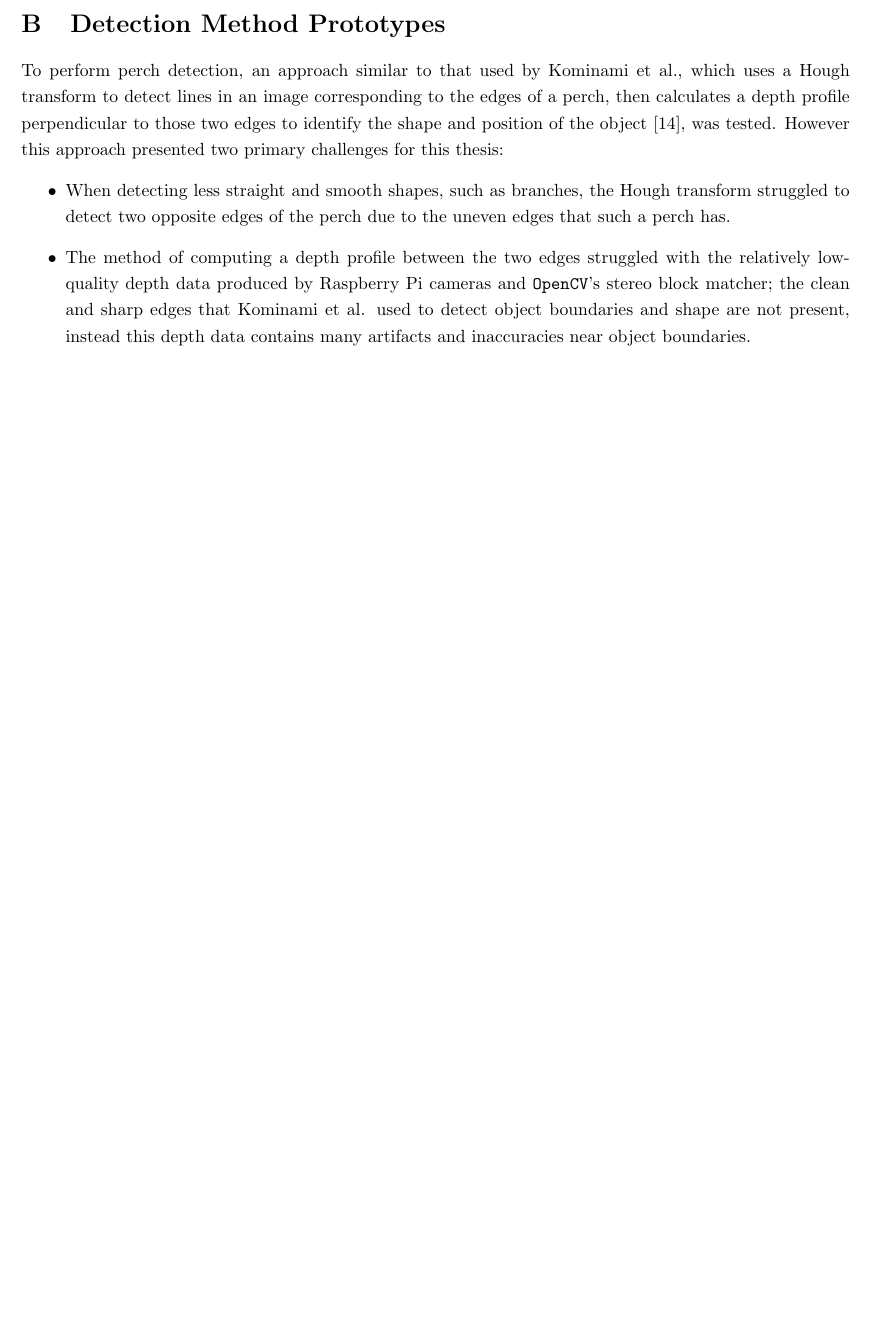
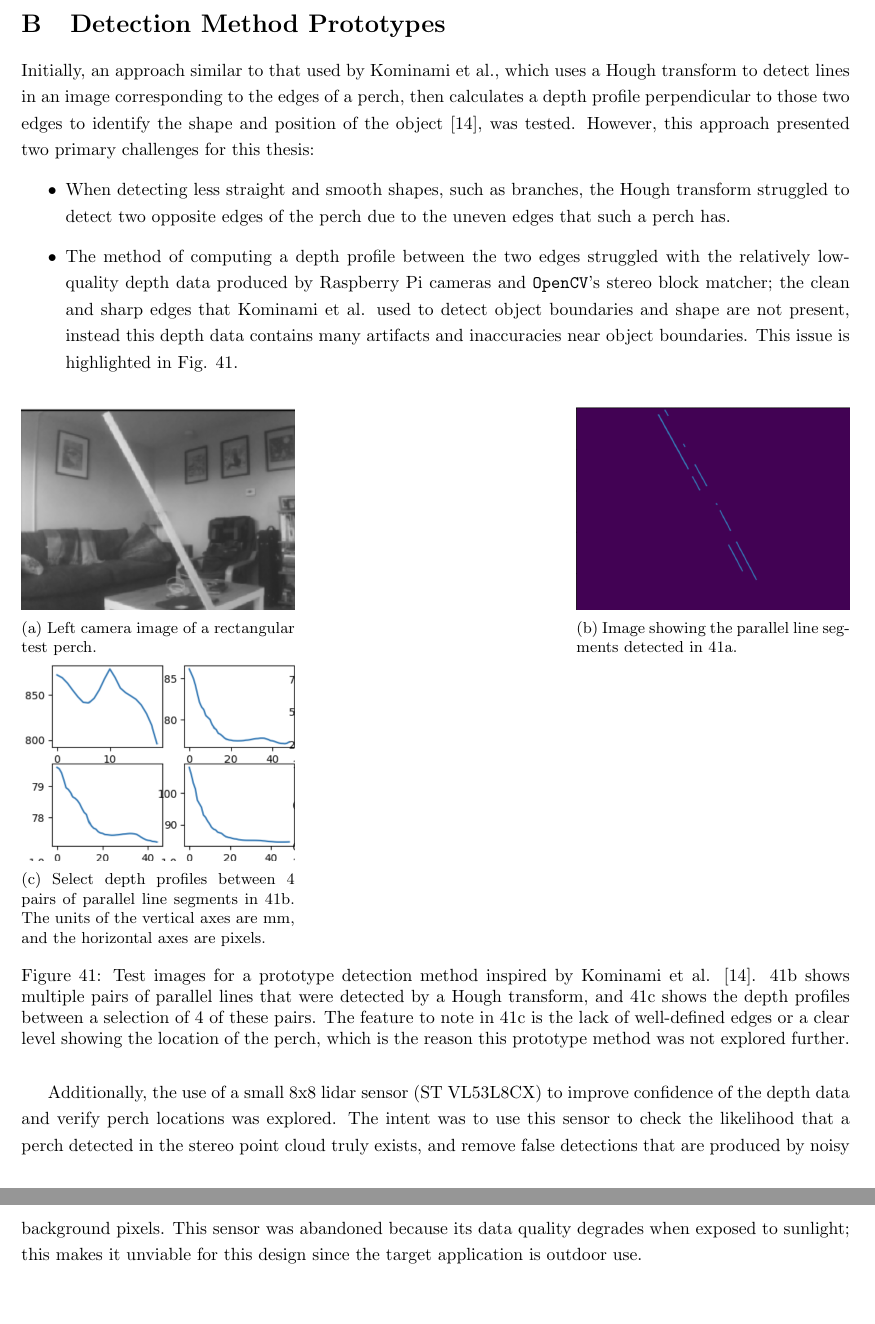
Before and after one commit to wyattbarber/Thesis-Writing, a LaTeX document (Manuscript.tex, which reads appendices/detect_proto.tex): part of page 89 of 99 before the commit and two parts of pages 89 and 90 of 100 after it, the two joined at a grey line, cut so that both start at the same text, the shorter picture padded with empty space. Compiled offline with pdfLaTeX.

Commit message:
Add prototype appendix sections

```diff
--- a/Manuscript.tex
+++ b/Manuscript.tex
@@ -180,16 +119,4 @@ from achieving sufficient repeatability in position control. Fig. \ref{fig:latch
-To perform perch detection, an approach similar to that used by Kominami et al., which uses a Hough transform to detect lines in an
-image corresponding to the edges of a perch, then calculates a depth profile perpendicular to those two edges to identify
-the shape and position of the object \cite{kominami_detection_2023}, was tested. However this approach presented two primary challenges
-for this thesis:
-\begin{itemize}
-    \item When detecting less straight and smooth shapes, such as branches, the Hough transform struggled to detect
-        two opposite edges of the perch due to the uneven edges that such a perch has.
-    \item The method of computing a depth profile between the two edges struggled with the relatively low-quality
-        depth data produced by Raspberry Pi cameras and \texttt{OpenCV}'s stereo block matcher; the clean and sharp
-        edges that Kominami et al. used to detect object boundaries and shape are not present, instead this depth data
-        contains many artifacts and inaccuracies near object boundaries.
-\end{itemize}
-
+    \input{appendices/detect_proto}
 
     \section{Grasper Device OpenSCAD Code}
     \label{app:grasper-scad}
--- /dev/null
+++ b/appendices/detect_proto.tex
@@ -0,0 +1,52 @@
+Initially, an approach similar to that used by Kominami et al., which uses a Hough transform to detect lines in an
+image corresponding to the edges of a perch, then calculates a depth profile perpendicular to those two edges to identify
+the shape and position of the object \cite{kominami_detection_2023}, was tested. However, this approach presented two primary challenges
+for this thesis:
+\begin{itemize}
+    \item When detecting less straight and smooth shapes, such as branches, the Hough transform struggled to detect
+        two opposite edges of the perch due to the uneven edges that such a perch has.
+    \item The method of computing a depth profile between the two edges struggled with the relatively low-quality
+        depth data produced by Raspberry Pi cameras and \texttt{OpenCV}'s stereo block matcher; the clean and sharp
+        edges that Kominami et al. used to detect object boundaries and shape are not present, instead this depth data
+        contains many artifacts and inaccuracies near object boundaries. This issue is highlighted in Fig. \ref{fig:detect-profile-proto}.
+\end{itemize}
+
+
+\begin{figure}[H]
+    \centering
+    \begin{subfigure}[b]{\textwidth}
+        \begin{subfigure}[b]{0.33\textwidth}
+            \centering
+            \includegraphics[width=\textwidth]{appendices/detect-proto-img.png}
+            \caption{Left camera image of a rectangular test perch.}
+            \label{fig:detect-profile-proto:img}
+        \end{subfigure}
+        \hfill
+        \begin{subfigure}[b]{0.33\textwidth}
+            \centering
+            \includegraphics[width=\textwidth]{appendices/detect-proto-lines.png}
+            \caption{Image showing the parallel line segments detected in \ref{fig:detect-profile-proto:img}.}
+            \label{fig:detect-profile-proto:lines}
+        \end{subfigure}
+        \hfill
+        \begin{subfigure}[b]{0.33\textwidth}
+            \centering
+            \includegraphics[width=\textwidth]{appendices/detect-proto-depth.png}
+            \caption{Select depth profiles between 4 pairs of parallel line segments in \ref{fig:detect-profile-proto:lines}.
+            The units of the vertical axes are mm, and the horizontal axes are pixels.}
+            \label{fig:detect-profile-proto:depth}
+        \end{subfigure}
+    \end{subfigure}
+    \caption{Test images for a prototype detection method inspired by Kominami et al. \cite{kominami_detection_2023}.
+    \ref{fig:detect-profile-proto:lines} shows multiple pairs of parallel lines that were detected by a Hough transform,
+    and \ref{fig:detect-profile-proto:depth} shows the depth profiles between a selection of 4 of these pairs. The feature
+    to note in \ref{fig:detect-profile-proto:depth} is the lack of well-defined edges or a clear level showing the location
+    of the perch, which is the reason this prototype method was not explored further.}
+    \label{fig:detect-profile-proto}
+\end{figure}
+
+
+Additionally, the use of a small 8x8 lidar sensor (ST VL53L8CX) to improve confidence of the depth data and verify perch locations was
+explored. The intent was to use this sensor to check the likelihood that a perch detected in the stereo point cloud truly exists,
+and remove false detections that are produced by noisy background pixels. This sensor was abandoned because its data quality degrades
+when exposed to sunlight; this makes it unviable for this design since the target application is outdoor use.
```
Also changed, not shown: appendices/grasp_proto.tex (added, +60 -0 lines), appendices/detect-proto-depth.png (added), appendices/detect-proto-img.png (added), appendices/detect-proto-lines.png (added), Manuscript.tex (63 more changed lines).
